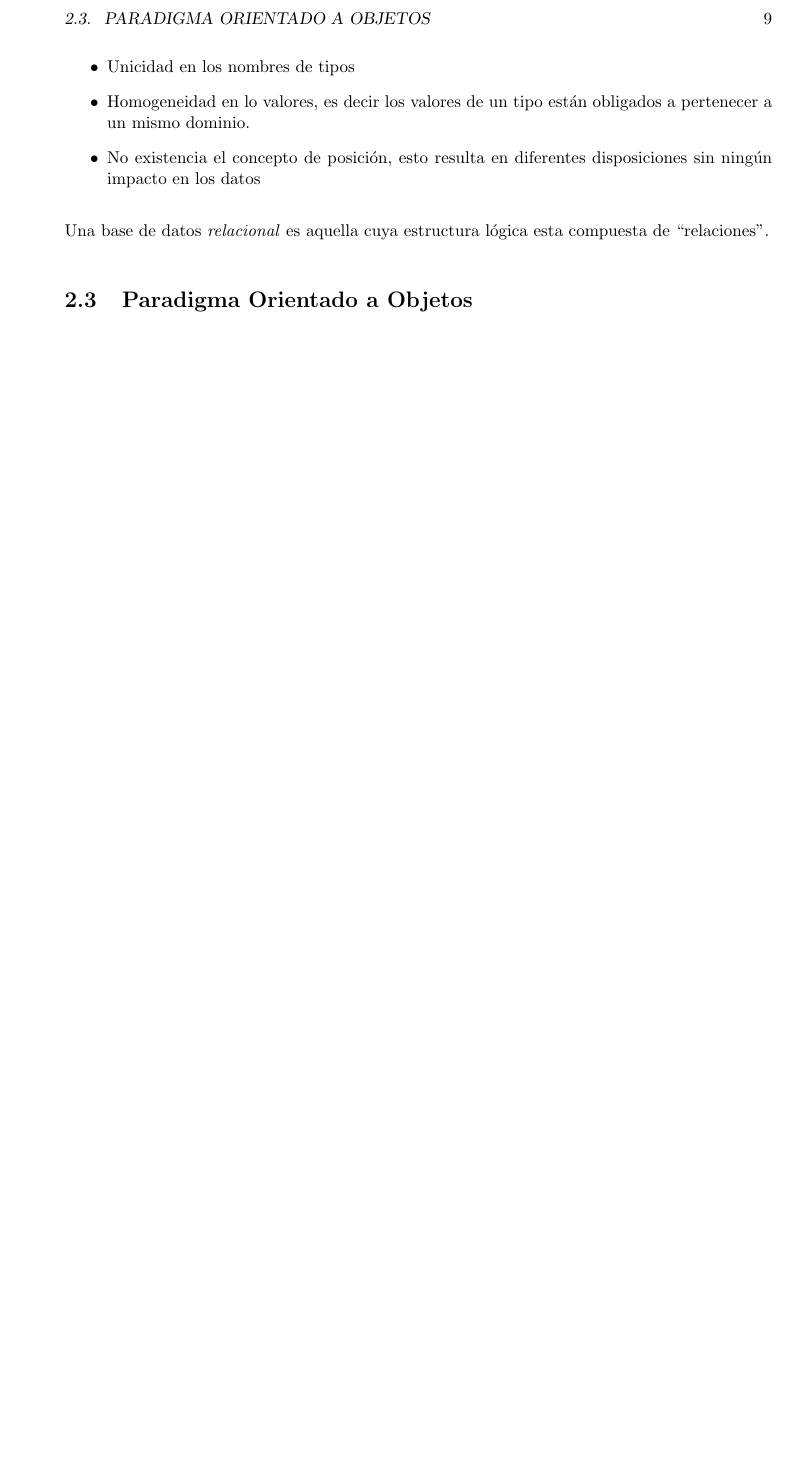
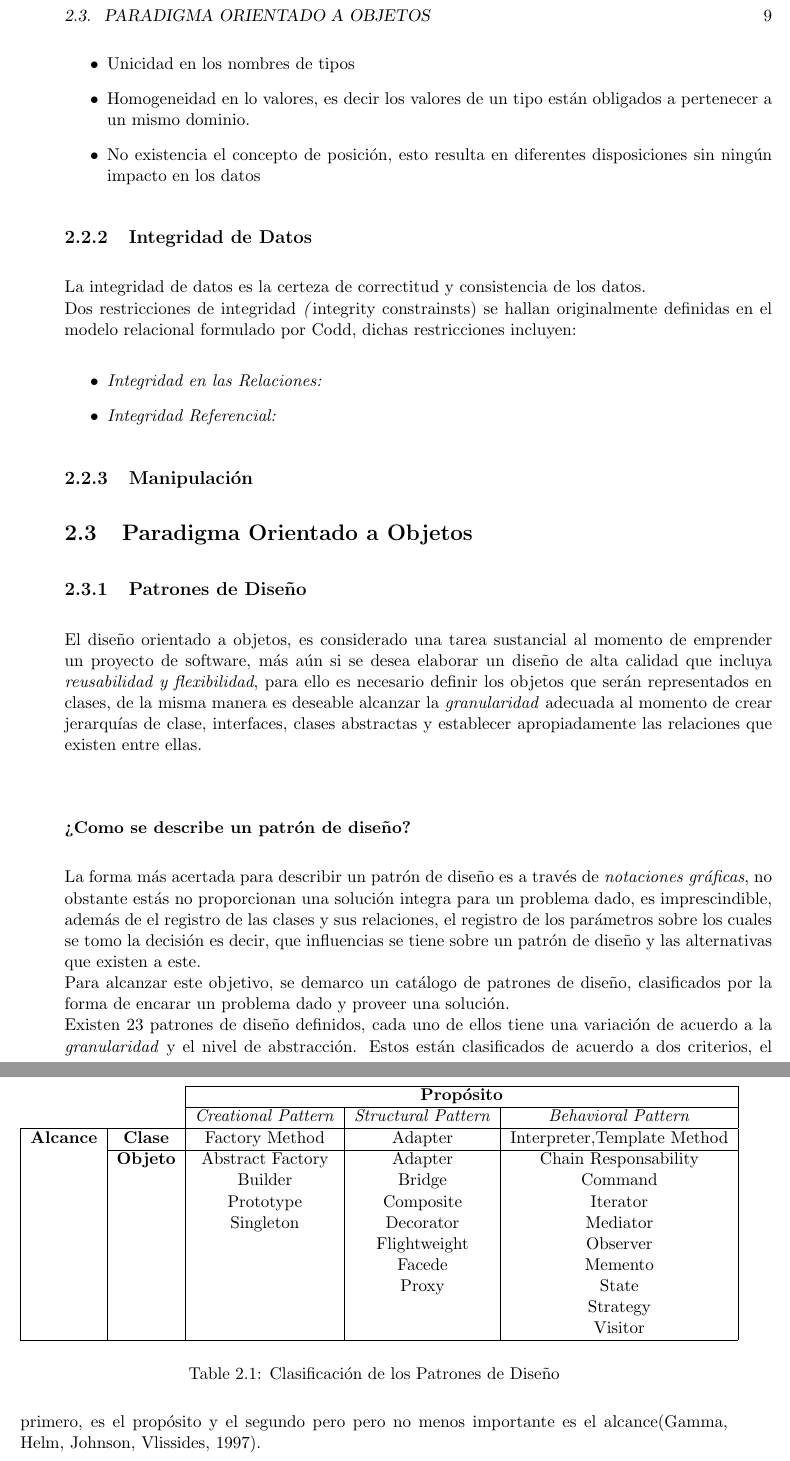
Before and after one commit to zamoranoalicia/IORM_latex_documentation, a LaTeX book (src/main.tex, which reads src/iorm_template.sty, src/sections/chapter_2/2_theoretical_framework.tex): part of page 19 of 31 before the commit and two parts of pages 19 and 20 of 31 after it, the two joined at a grey line, cut so that both start at the same text, the shorter picture padded with empty space. Compiled offline with pdfLaTeX.

Commit message:
IORM-004: Write background documentation of the project
-continuing with teorethical framework

```diff
--- a/src/iorm_template.sty
+++ b/src/iorm_template.sty
@@ -12,7 +12,7 @@
 \usepackage{amssymb}
 
 \usepackage[utf8]{inputenc}
-\usepackage[spanish, english]{babel}
+\usepackage[spanish,es-tabla,english]{babel}
 \usepackage{graphicx}
 \usepackage{blindtext}
 \usepackage{textcomp}
--- a/src/sections/chapter_2/2_theoretical_framework.tex
+++ b/src/sections/chapter_2/2_theoretical_framework.tex
@@ -70,6 +70,54 @@
     \item Homogeneidad en lo valores, es decir los valores de un tipo están obligados a pertenecer a un mismo dominio.
     \item No existencia el concepto de posición, esto resulta en diferentes disposiciones sin ningún impacto en los datos
 \end{itemize}
-\noindent Una base de datos \textit {relacional} es aquella cuya estructura lógica esta
-\noindent compuesta de ``relaciones".
+\subsection{Integridad de Datos}
+\noindent La integridad de datos es la certeza de correctitud y consistencia de los datos.\\
+\noindent Dos restricciones de integridad \textit(integrity constrainsts) se hallan originalmente definidas en el modelo relacional
+\noindent formulado por Codd, dichas restricciones incluyen:
+\begin{itemize}
+    \item \textit {Integridad en las Relaciones:}
+    \item \textit {Integridad Referencial:}
+\end{itemize}
+\subsection {Manipulación}
 \section {Paradigma Orientado a Objetos}
+\subsection {Patrones de Diseño}
+\noindent El diseño orientado a objetos, es considerado una tarea sustancial al momento de emprender un proyecto de software,
+\noindent más aún si se desea elaborar un diseño de alta calidad que incluya \textit{reusabilidad y flexibilidad}, para ello es necesario
+\noindent definir los objetos que serán representados en clases, de la misma manera es deseable alcanzar la \textit{granularidad}
+\noindent adecuada al momento de crear jerarquías de clase, interfaces, clases abstractas y establecer apropiadamente las relaciones
+\noindent que existen entre ellas.\\
+\subsubsection {¿Como se describe un patrón de diseño?}
+\noindent La forma más acertada para describir un patrón de diseño es a través de \textit {notaciones gráficas},
+\noindent no obstante estás no proporcionan una solución integra para un problema dado, es imprescindible, además de
+\noindent el registro de las clases y sus relaciones, el registro de los parámetros sobre los cuales se tomo la decisión
+\noindent es decir, que influencias se tiene sobre un patrón de diseño y las alternativas que existen a este.\\
+\noindent Para alcanzar este objetivo, se demarco un catálogo de patrones de diseño, clasificados por la forma de encarar
+\noindent un problema dado y proveer una solución.\\
+\noindent Existen 23 patrones de diseño definidos, cada uno de ellos tiene una variación de acuerdo a la \textit{granularidad}
+\noindent y el nivel de abstracción.
+\noindent Estos están clasificados de acuerdo a dos criterios, el primero, es el propósito y el segundo pero
+\noindent pero no menos importante es el alcance(Gamma, Helm, Johnson, Vlissides, 1997).\\
+
+\begin{center}
+    \begin{table}
+        \begin{tabular}{|c|c|c|c|c|}
+            \cline{3-5}
+            \multicolumn{1}{c}{} & \multicolumn{1}{c|}{} & \multicolumn{3}{c|}{\textbf{Propósito}}\\
+            \cline{3-5}
+            \multicolumn{1}{c}{} & \multicolumn{1}{c|}{} & \multicolumn{1}{c|}{\textit{Creational Pattern}} &
+                                    \multicolumn{1}{c|}{\textit{Structural Pattern}} &
+                                    \multicolumn{1}{c|}{\textit{Behavioral Pattern}}\\
+            \hline
+            \textbf{Alcance} & \textbf{Clase}  & Factory Method   & Adapter      & Interpreter, \newline Template Method \\ \cline{2-5}
+                             & \textbf{Objeto} & Abstract Factory & Adapter      & Chain Responsability\\
+                             &                 & Builder          & Bridge       & Command \\
+                             &                 & Prototype        & Composite    & Iterator\\
+                             &                 & Singleton        & Decorator    & Mediator\\
+                             &                 &                  & Flightweight & Observer\\
+                             &                 &                  & Facede       & Memento\\
+                             &                 &                  & Proxy        & State\\
+                             &                 &                  &              & Strategy\\
+                             &                 &                  &              & Visitor\\
+            \hline
+        \end{tabular}
+        \caption{Clasificación de los Patrones de Diseño}
```
Also changed, not shown: src/references_and_bibliography.tex (+1 -0 lines), src/sections/chapter_2/2_theoretical_framework.tex (3 more changed lines).
